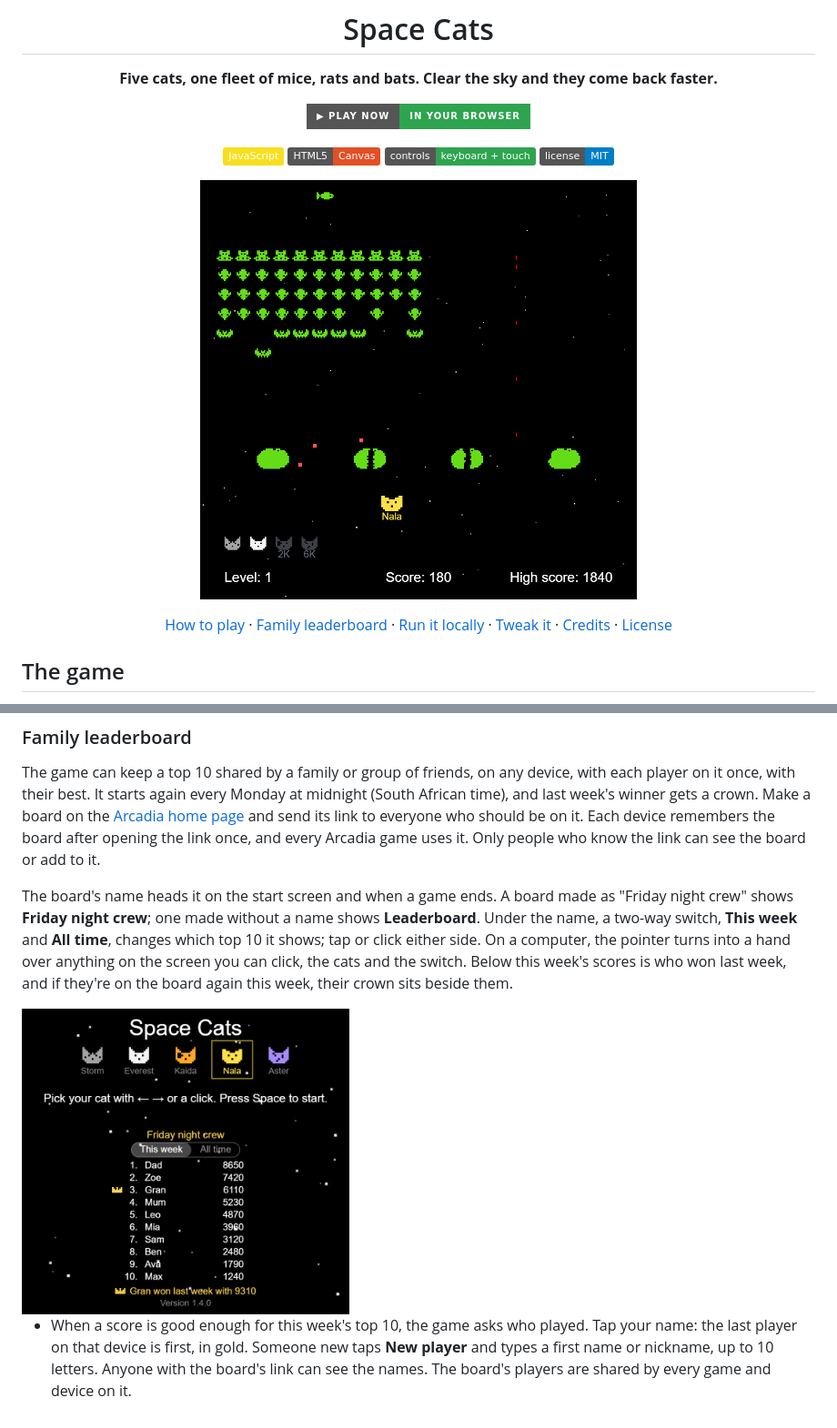
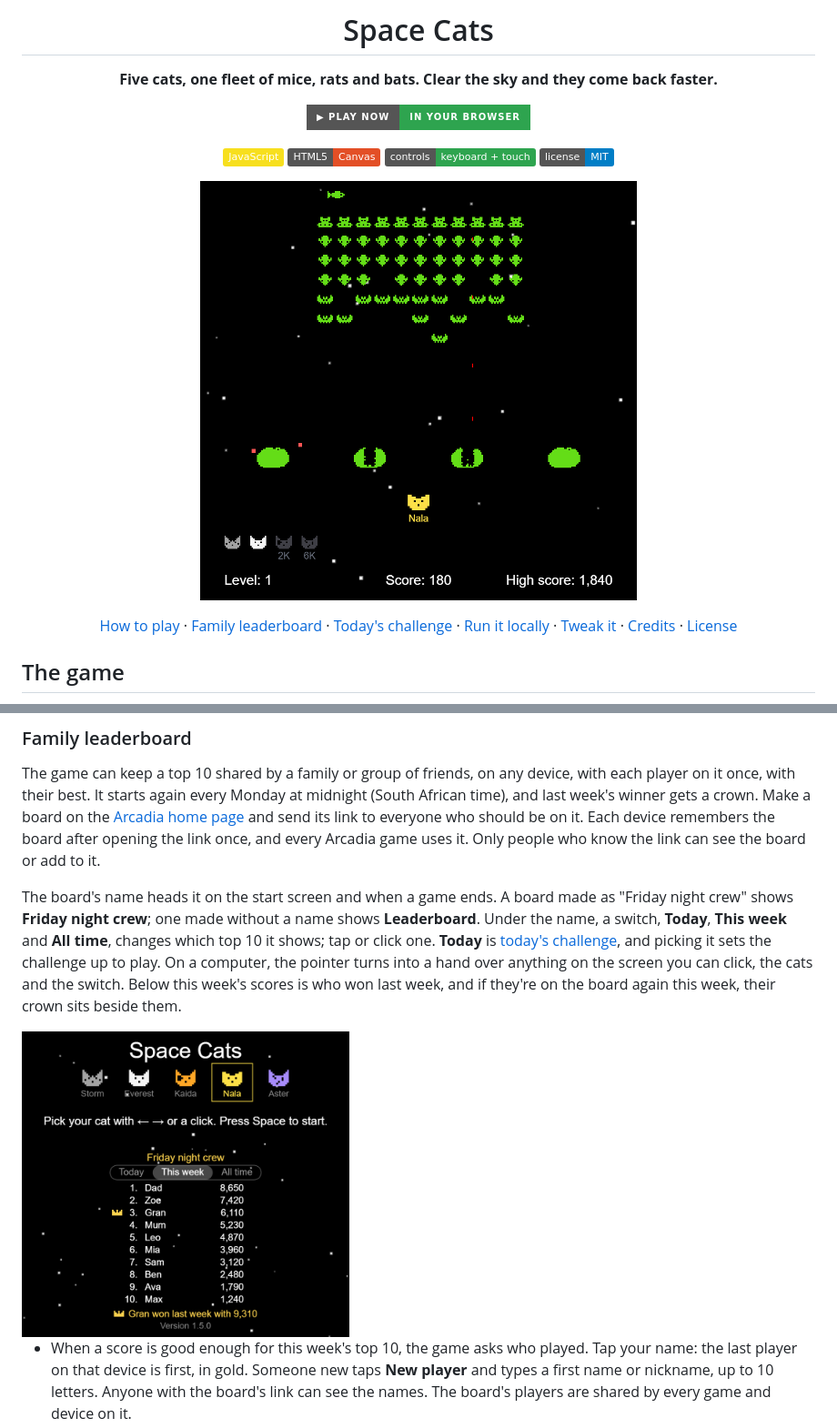
Before and after one commit to azadmotala/arcadia, a Markdown page: games/space-cats/README.md, 2 parts joined by grey strips. Shown at 91% size. Rendered like a GitHub page; pictures changed too: docs/leaderboard.png, docs/screenshot.png; badges without logos.

```diff
--- a/games/space-cats/README.md
+++ b/games/space-cats/README.md
@@ -15,7 +15,7 @@
 
 <a href="https://azadmotala.github.io/arcadia/games/space-cats/"><img src="../../docs/screenshot.png" alt="Space Cats in play: rows of green mice in saucers, rat knights and bats over a starfield, a green fish swimming across the top, four green moon rocks, two of them chipped, and Nala the yellow cat firing up from below, with Storm and Everest waiting their turn and two grey bonus cats marked 2K and 6K" width="480"></a>
 
-[How to play](#how-to-play) · [Family leaderboard](#family-leaderboard) · [Run it locally](#run-it-locally) · [Tweak it](#tweak-it) · [Credits](#credits) · [License](#license)
+[How to play](#how-to-play) · [Family leaderboard](#family-leaderboard) · [Today's challenge](#todays-challenge) · [Run it locally](#run-it-locally) · [Tweak it](#tweak-it) · [Credits](#credits) · [License](#license)
 
 </div>
 
@@ -68,5 +71,5 @@ The start screen shows which version you're playing. If you think you're on an o
 
 The game can keep a top 10 shared by a family or group of friends, on any device, with each player on it once, with their best. It starts again every Monday at midnight (South African time), and last week's winner gets a crown. Make a board on the [Arcadia home page](https://azadmotala.github.io/arcadia/#boards) and send its link to everyone who should be on it. Each device remembers the board after opening the link once, and every Arcadia game uses it. Only people who know the link can see the board or add to it.
 
-The board's name heads it on the start screen and when a game ends. A board made as "Friday night crew" shows **Friday night crew**; one made without a name shows **Leaderboard**. Under the name, a two-way switch, **This week** and **All time**, changes which top 10 it shows; tap or click either side. On a computer, the pointer turns into a hand over anything on the screen you can click, the cats and the switch. Below this week's scores is who won last week, and if they're on the board again this week, their crown sits beside them.
+The board's name heads it on the start screen and when a game ends. A board made as "Friday night crew" shows **Friday night crew**; one made without a name shows **Leaderboard**. Under the name, a switch, **Today**, **This week** and **All time**, changes which top 10 it shows; tap or click one. **Today** is [today's challenge](#todays-challenge), and picking it sets the challenge up to play. On a computer, the pointer turns into a hand over anything on the screen you can click, the cats and the switch. Below this week's scores is who won last week, and if they're on the board again this week, their crown sits beside them.
 
```
Also changed, not shown: other parts of games/space-cats/README.md (+27 -3 lines), README.md (+14 -9 lines), assets/space-cats.png, docs/daily.png (added), docs/home-boards.png (added), docs/home-games.png.
